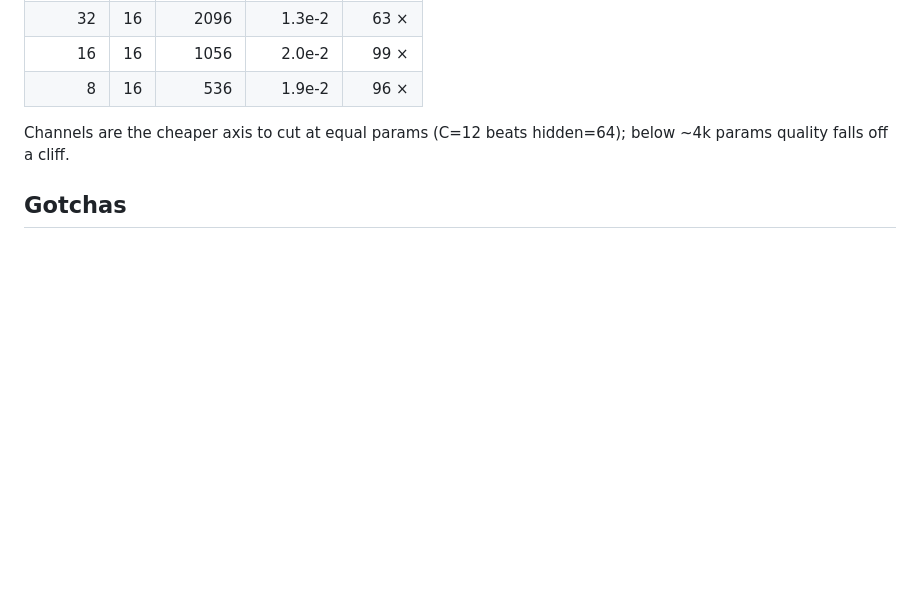
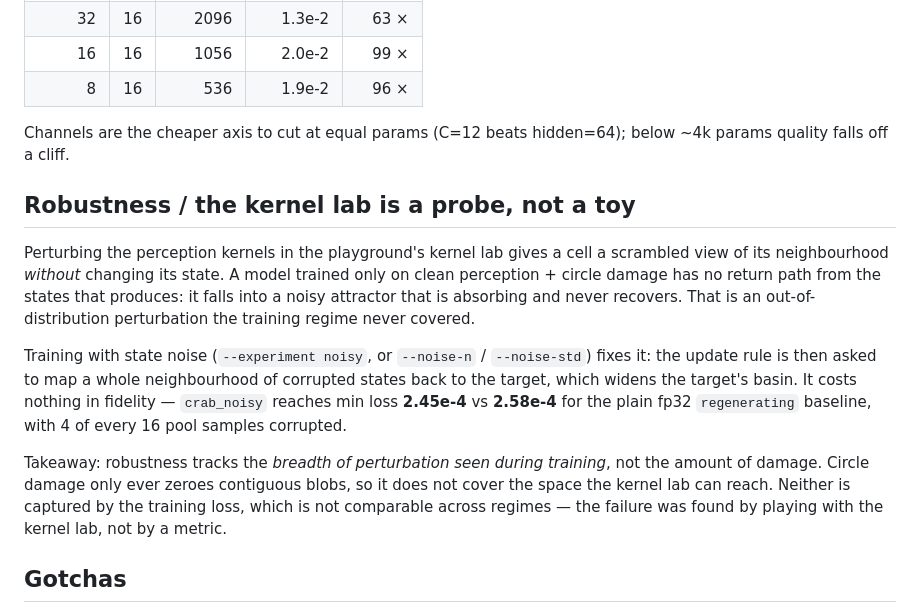
Before and after one commit to smufa/nca, a Markdown page: AGENTS.md, the part around the change. GitHub-like rendering; blank space fills up the shorter version.

Commit message:
docs: record the kernel-lab failure mode and why state noise fixes it
The kernel lab perturbs perception without changing state, so it reaches a
region the training regime never covered; models trained on clean perception +
circle damage settle into an absorbing noisy attractor. State noise widens the
target's basin, at no fidelity cost. Robustness tracks the breadth of
perturbation during training, not the amount of damage - and neither shows up in
the training loss.

```diff
--- a/AGENTS.md
+++ b/AGENTS.md
@@ -195,6 +195,26 @@ sweep models are in `exports/crab_c*_h*`:
 Channels are the cheaper axis to cut at equal params (C=12 beats hidden=64); below
 ~4k params quality falls off a cliff.
 
+## Robustness / the kernel lab is a probe, not a toy
+
+Perturbing the perception kernels in the playground's kernel lab gives a cell a
+scrambled view of its neighbourhood *without* changing its state. A model trained
+only on clean perception + circle damage has no return path from the states that
+produces: it falls into a noisy attractor that is absorbing and never recovers.
+That is an out-of-distribution perturbation the training regime never covered.
+
+Training with state noise (`--experiment noisy`, or `--noise-n` / `--noise-std`)
+fixes it: the update rule is then asked to map a whole neighbourhood of corrupted
+states back to the target, which widens the target's basin. It costs nothing in
+fidelity — `crab_noisy` reaches min loss **2.45e-4** vs **2.58e-4** for the plain
+fp32 `regenerating` baseline, with 4 of every 16 pool samples corrupted.
+
+Takeaway: robustness tracks the *breadth of perturbation seen during training*,
+not the amount of damage. Circle damage only ever zeroes contiguous blobs, so it
+does not cover the space the kernel lab can reach. Neither is captured by the
+training loss, which is not comparable across regimes — the failure was found by
+playing with the kernel lab, not by a metric.
+
 ## Gotchas
 
 - **NixOS + Vulkan (for `scripts/shader_bench.py`)**: the loader/ICDs aren't on
```
